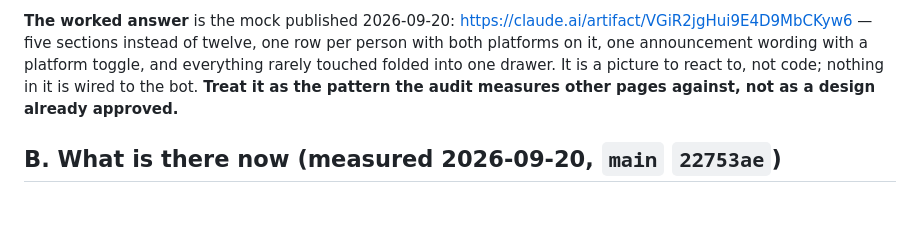
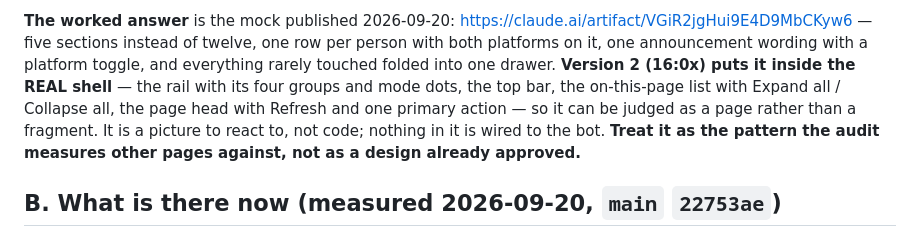
Before and after one commit to skymitch9/black-bloc, a Markdown page: docs/info/ux-audit-design.md, the part around the change. Rendered like a GitHub page; blank space fills up the shorter version.

Commit message:
UX audit: the go-live mock now shows the whole page inside the real shell (v2)
Co-Authored-By: Claude Opus 5 (1M context) <noreply@anthropic.com>
Claude-Session: https://claude.ai/code/session_012h17huSg5MJ7YfX9ufW9Pe

```diff
--- a/docs/info/ux-audit-design.md
+++ b/docs/info/ux-audit-design.md
@@ -43,8 +43,10 @@ go live?*
 
 **The worked answer** is the mock published 2026-09-20: <https://claude.ai/artifact/VGiR2jgHui9E4D9MbCKyw6>
 — five sections instead of twelve, one row per person with both platforms on it, one announcement
-wording with a platform toggle, and everything rarely touched folded into one drawer. It is a picture to
-react to, not code; nothing in it is wired to the bot. **Treat it as the pattern the audit measures other
+wording with a platform toggle, and everything rarely touched folded into one drawer. **Version 2 (16:0x) puts it
+inside the REAL shell** — the rail with its four groups and mode dots, the top bar, the on-this-page list with
+Expand all / Collapse all, the page head with Refresh and one primary action — so it can be judged as a page
+rather than a fragment. It is a picture to react to, not code; nothing in it is wired to the bot. **Treat it as the pattern the audit measures other
 pages against, not as a design already approved.**
 
 ## B. What is there now (measured 2026-09-20, `main` `22753ae`)
```
Also changed, not shown: docs/TODO.md (+1 -1 lines).
